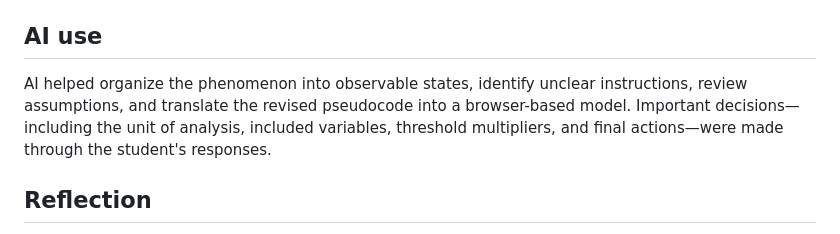
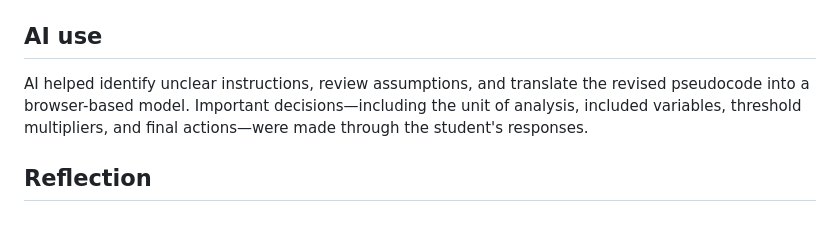
Before and after one commit to chen13711380988-coder/activity-2-waiting-for-a-reply, a Markdown page: README.md, the part around the change. GitHub-like rendering.

```diff
--- a/README.md
+++ b/README.md
@@ -45,7 +45,7 @@ Open `index.html` in a browser. No installation or internet connection is requir
 
 ## AI use
 
-AI helped organize the phenomenon into observable states, identify unclear instructions, review assumptions, and translate the revised pseudocode into a browser-based model. Important decisions—including the unit of analysis, included variables, threshold multipliers, and final actions—were made through the student's responses.
+AI helped identify unclear instructions, review assumptions, and translate the revised pseudocode into a browser-based model. Important decisions—including the unit of analysis, included variables, threshold multipliers, and final actions—were made through the student's responses.
 
 ## Reflection
 
```
